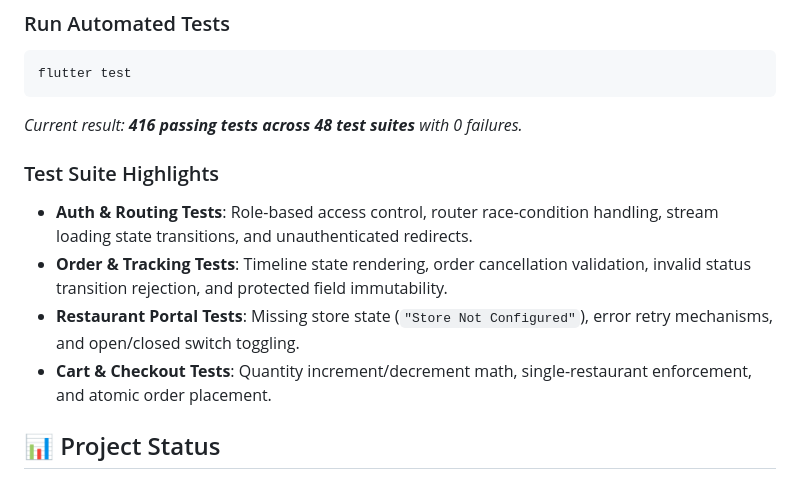
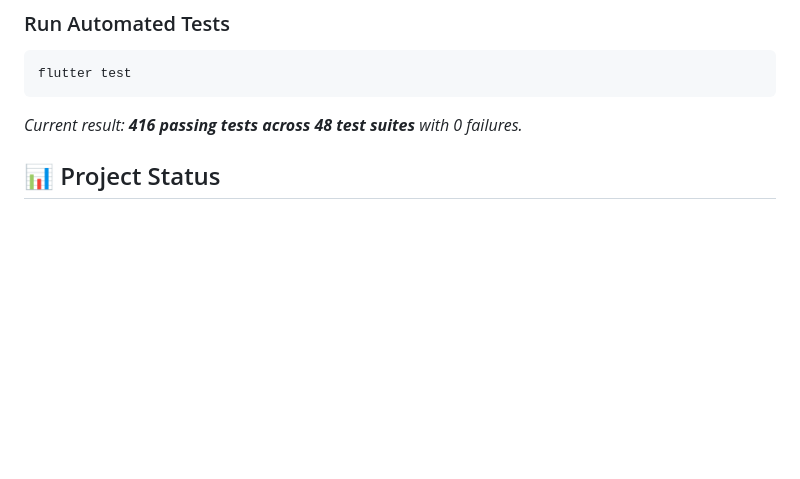
Before and after one commit to aroona12/food_express_delivery, a Markdown page: README.md, the part around the change. Drawn GitHub-style; blank space fills up the shorter version.

````diff
--- a/README.md
+++ b/README.md
@@ -242,12 +242,6 @@ flutter test
 ```
 *Current result: **416 passing tests across 48 test suites** with 0 failures.*
 
-### Test Suite Highlights
-* **Auth & Routing Tests**: Role-based access control, router race-condition handling, stream loading state transitions, and unauthenticated redirects.
-* **Order & Tracking Tests**: Timeline state rendering, order cancellation validation, invalid status transition rejection, and protected field immutability.
-* **Restaurant Portal Tests**: Missing store state (`"Store Not Configured"`), error retry mechanisms, and open/closed switch toggling.
-* **Cart & Checkout Tests**: Quantity increment/decrement math, single-restaurant enforcement, and atomic order placement.
-
 
 ## 📊 Project Status
 
````
